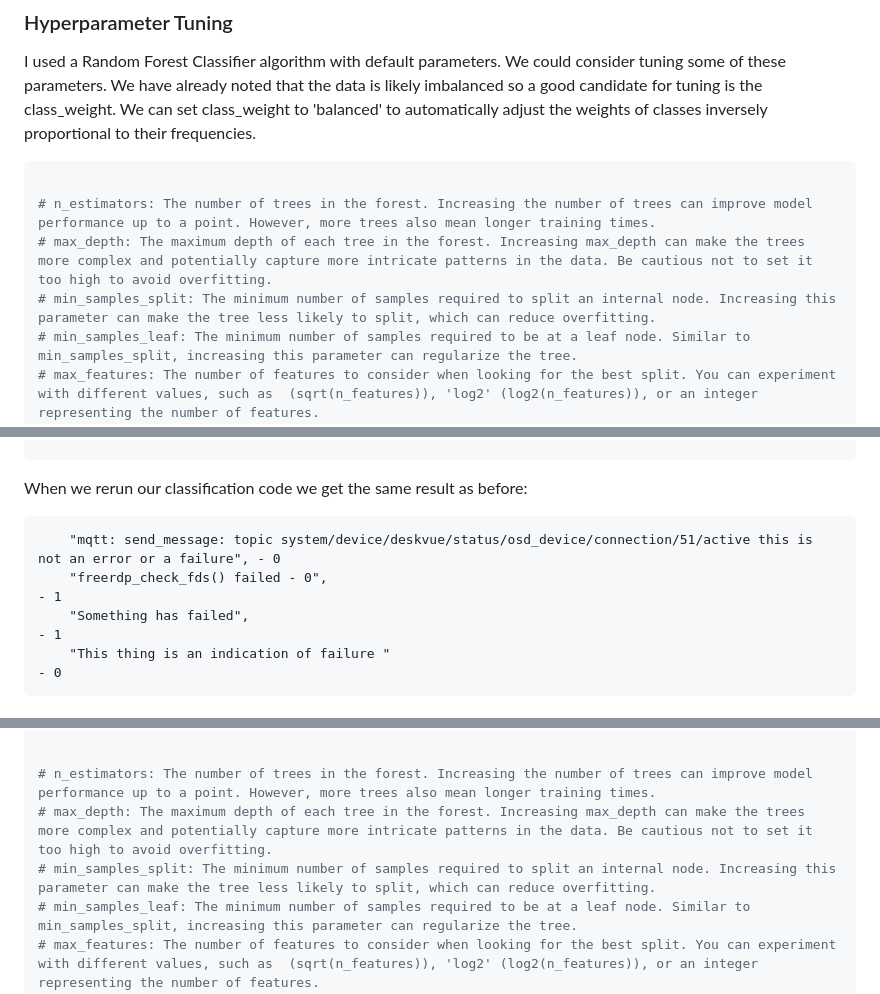
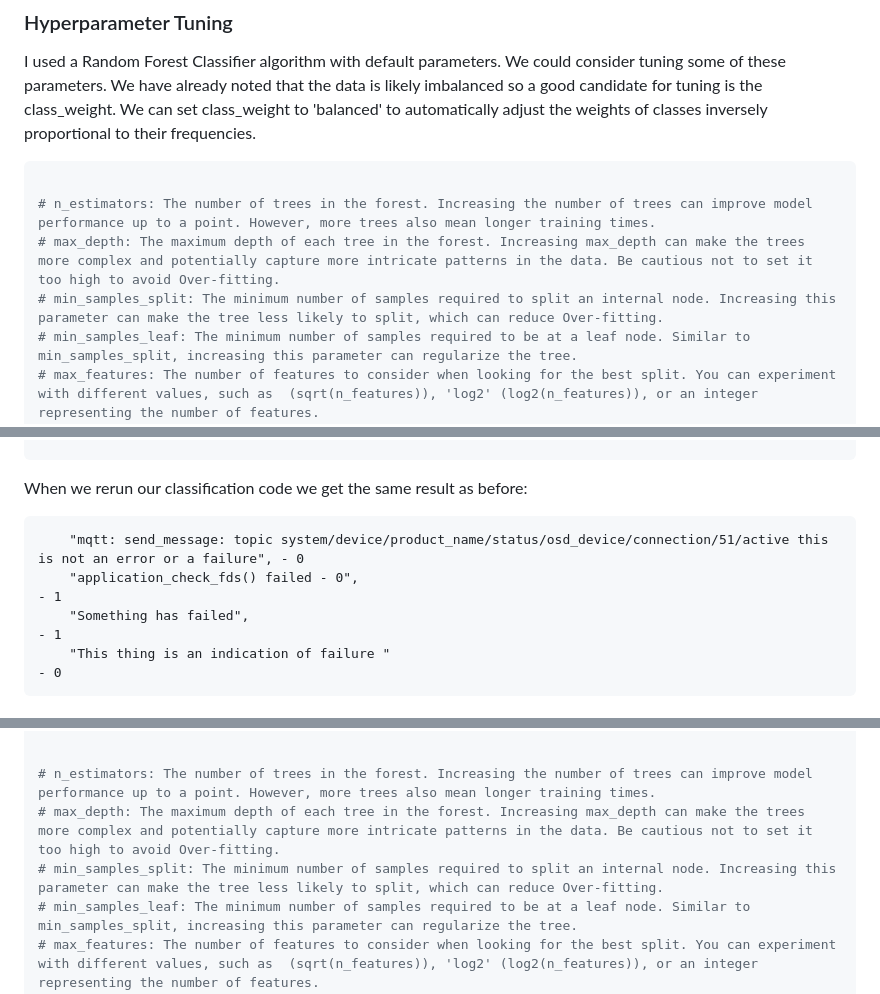
Before and after one commit to johnosbb/Artificial-intelligence, a Markdown page: Classification/Syslog/log_analysis_with_machine_learning.md, 3 parts joined by grey strips. Drawn GitHub-style.

````diff
--- a/Classification/Syslog/log_analysis_with_machine_learning.md
+++ b/Classification/Syslog/log_analysis_with_machine_learning.md
@@ -301,8 +301,8 @@ I used a Random Forest Classifier algorithm with default parameters. We could co
 ```python
 
 # n_estimators: The number of trees in the forest. Increasing the number of trees can improve model performance up to a point. However, more trees also mean longer training times.
-# max_depth: The maximum depth of each tree in the forest. Increasing max_depth can make the trees more complex and potentially capture more intricate patterns in the data. Be cautious not to set it too high to avoid overfitting.
-# min_samples_split: The minimum number of samples required to split an internal node. Increasing this parameter can make the tree less likely to split, which can reduce overfitting.
+# max_depth: The maximum depth of each tree in the forest. Increasing max_depth can make the trees more complex and potentially capture more intricate patterns in the data. Be cautious not to set it too high to avoid Over-fitting.
+# min_samples_split: The minimum number of samples required to split an internal node. Increasing this parameter can make the tree less likely to split, which can reduce Over-fitting.
 # min_samples_leaf: The minimum number of samples required to be at a leaf node. Similar to min_samples_split, increasing this parameter can regularize the tree.
 # max_features: The number of features to consider when looking for the best split. You can experiment with different values, such as  (sqrt(n_features)), 'log2' (log2(n_features)), or an integer representing the number of features.
 # class_weight: If your dataset is imbalanced (which is common in anomaly detection tasks like log analysis), you can set class_weight to 'balanced' to automatically adjust the weights of classes inversely proportional to their frequencies.
@@ -326,8 +326,8 @@ clf = RandomForestClassifier(
 When we rerun our classification code we get the same result as before:
 
 ```txt
-    "mqtt: send_message: topic system/device/deskvue/status/osd_device/connection/51/active this is not an error or a failure", - 0
-    "freerdp_check_fds() failed - 0",                                                                                   - 1
+    "mqtt: send_message: topic system/device/product_name/status/osd_device/connection/51/active this is not an error or a failure", - 0
+    "application_check_fds() failed - 0",                                                                                   - 1
     "Something has failed",                                                                                             - 1
     "This thing is an indication of failure "                                                                           - 0
 ```
@@ -456,8 +456,8 @@ X_train, X_test, y_train, y_test = train_test_split(
 
 
 # n_estimators: The number of trees in the forest. Increasing the number of trees can improve model performance up to a point. However, more trees also mean longer training times.
-# max_depth: The maximum depth of each tree in the forest. Increasing max_depth can make the trees more complex and potentially capture more intricate patterns in the data. Be cautious not to set it too high to avoid overfitting.
-# min_samples_split: The minimum number of samples required to split an internal node. Increasing this parameter can make the tree less likely to split, which can reduce overfitting.
+# max_depth: The maximum depth of each tree in the forest. Increasing max_depth can make the trees more complex and potentially capture more intricate patterns in the data. Be cautious not to set it too high to avoid Over-fitting.
+# min_samples_split: The minimum number of samples required to split an internal node. Increasing this parameter can make the tree less likely to split, which can reduce Over-fitting.
 # min_samples_leaf: The minimum number of samples required to be at a leaf node. Similar to min_samples_split, increasing this parameter can regularize the tree.
 # max_features: The number of features to consider when looking for the best split. You can experiment with different values, such as  (sqrt(n_features)), 'log2' (log2(n_features)), or an integer representing the number of features.
 # class_weight: If your dataset is imbalanced (which is common in anomaly detection tasks like log analysis), you can set class_weight to 'balanced' to automatically adjust the weights of classes inversely proportional to their frequencies.
````
Also changed, not shown: other parts of Classification/Syslog/log_analysis_with_machine_learning.md (+42 -42 lines).
